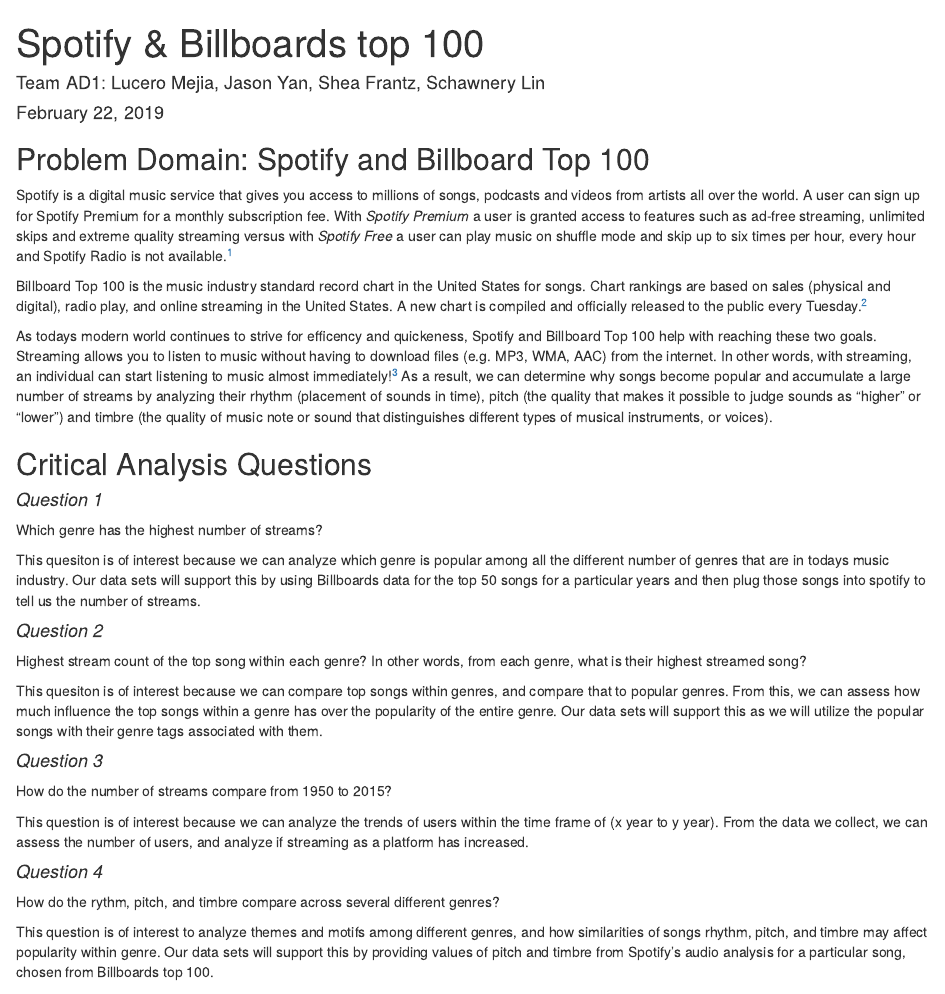
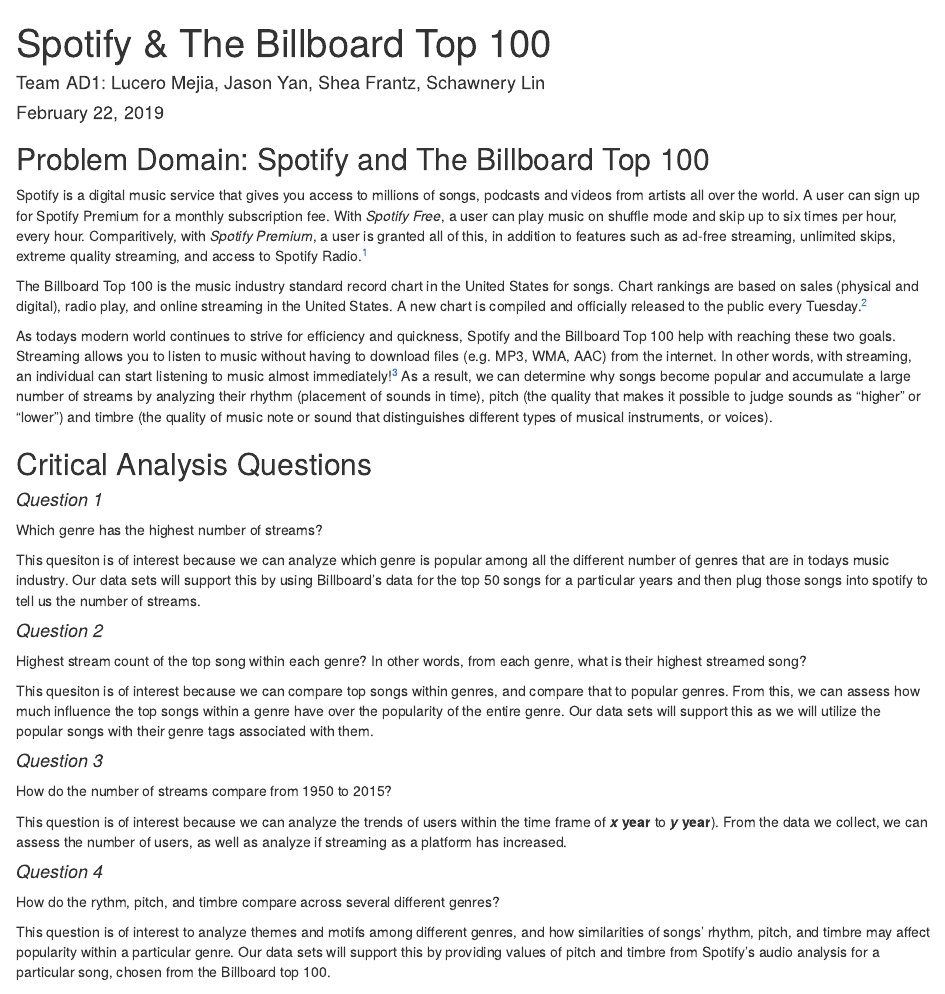
Before and after one commit to lmejia23/final-project-info-201, an R Markdown document (index.Rmd): the page in a window 1100 px wide, from its top. Rendered offline with R 4.5, knitr and Pandoc, with nearby package versions; some code elsewhere in the file could not run offline.

Commit message:
fixed up some grammar/spelling

````diff
--- a/index.Rmd
+++ b/index.Rmd
@@ -1,5 +1,5 @@
 ---
-title: "Spotify & Billboards top 100"
+title: "Spotify & The Billboard Top 100"
 author: "Team AD1: Lucero Mejia, Jason Yan, Shea Frantz, Schawnery Lin"
 date: "February 22, 2019"
 output: html_document
@@ -14,35 +14,35 @@
 artist_name <- "R. Kelly"
 ```
 
-## Problem Domain: Spotify and Billboard Top 100
+## Problem Domain: Spotify and The Billboard Top 100
 
-Spotify is a digital music service that gives you access to millions of songs, podcasts and videos from artists all over the world. A user can sign up for Spotify Premium for a monthly subscription fee. With _Spotify Premium_ a user is granted access to features such as ad-free streaming, unlimited skips and extreme quality streaming versus with _Spotify Free_ a user can play music on shuffle mode and skip up to six times per hour, every hour and Spotify Radio is not available.[^1]
+Spotify is a digital music service that gives you access to millions of songs, podcasts and videos from artists all over the world. A user can sign up for Spotify Premium for a monthly subscription fee. With _Spotify Free_, a user can play music on shuffle mode and skip up to six times per hour, every hour. Comparitively, with _Spotify Premium_, a user is granted all of this, in addition to features such as ad-free streaming, unlimited skips, extreme quality streaming, and access to Spotify Radio.[^1]
 
-Billboard Top 100 is the music industry standard record chart in the United States for songs. Chart rankings are based on sales (physical and digital), radio play, and online streaming in the United States. A new chart is compiled and officially released to the public every Tuesday.[^2]
+The Billboard Top 100 is the music industry standard record chart in the United States for songs. Chart rankings are based on sales (physical and digital), radio play, and online streaming in the United States. A new chart is compiled and officially released to the public every Tuesday.[^2]
 
-As todays modern world continues to strive for efficency and quickeness, Spotify and Billboard Top 100 help with reaching these two goals. Streaming allows you to listen to music without having to download files (e.g. MP3, WMA, AAC) from the internet. In other words, with streaming, an individual can start listening to music almost immediately![^3] As a result, we can determine why songs become popular and accumulate a large number of streams by analyzing their rhythm (placement of sounds in time), pitch (the quality that makes it possible to judge sounds as "higher" or "lower") and timbre (the quality of music note or sound that distinguishes different types of musical instruments, or voices).
+As todays modern world continues to strive for efficiency and quickness, Spotify and the Billboard Top 100 help with reaching these two goals. Streaming allows you to listen to music without having to download files (e.g. MP3, WMA, AAC) from the internet. In other words, with streaming, an individual can start listening to music almost immediately![^3] As a result, we can determine why songs become popular and accumulate a large number of streams by analyzing their rhythm (placement of sounds in time), pitch (the quality that makes it possible to judge sounds as "higher" or "lower") and timbre (the quality of music note or sound that distinguishes different types of musical instruments, or voices).
 
 ## Critical Analysis Questions
 
 #### _Question 1_
 Which genre has the highest number of streams?
 
-This quesiton is of interest because we can analyze which genre is popular among all the different number of genres that are in todays music industry. Our data sets will support this by using Billboards data for the top 50 songs for a particular years and then plug those songs into spotify to tell us the number of streams.
+This quesiton is of interest because we can analyze which genre is popular among all the different number of genres that are in todays music industry. Our data sets will support this by using Billboard's data for the top 50 songs for a particular years and then plug those songs into spotify to tell us the number of streams.
 
 #### _Question 2_
 Highest stream count of the top song within each genre? In other words, from each genre, what is their highest streamed song?
 
-This quesiton is of interest because we can compare top songs within genres, and compare that to popular genres. From this, we can assess how much influence the top songs within a genre has over the popularity of the entire genre. Our data sets will support this as we will utilize the popular songs with their genre tags associated with them.
+This quesiton is of interest because we can compare top songs within genres, and compare that to popular genres. From this, we can assess how much influence the top songs within a genre have over the popularity of the entire genre. Our data sets will support this as we will utilize the popular songs with their genre tags associated with them.
 
 #### _Question 3_
 How do the number of streams compare from 1950 to 2015?
 
-This question is of interest because we can analyze the trends of users within the time frame of (x year to y year). From the data we collect, we can assess the number of users, and analyze if streaming as a platform has increased.
+This question is of interest because we can analyze the trends of users within the time frame of **_x_ year** to **_y_ year**). From the data we collect, we can assess the number of users, as well as analyze if streaming as a platform has increased.
 
 #### _Question 4_
 How do the rythm, pitch, and timbre compare across several different genres?
 
-This question is of interest to analyze themes and motifs among different genres, and how similarities of songs rhythm, pitch, and timbre may affect popularity within genre. Our data sets will support this by providing values of pitch and timbre from Spotify's audio analysis for a particular song, chosen from Billboards top 100.
+This question is of interest to analyze themes and motifs among different genres, and how similarities of songs' rhythm, pitch, and timbre may affect popularity within a particular genre. Our data sets will support this by providing values of pitch and timbre from Spotify's audio analysis for a particular song, chosen from the Billboard top 100.
 
 
 ## Data Description: Billboard Top 100 and Spotify
````
Also changed, not shown: index.Rmd (4 more changed lines).
